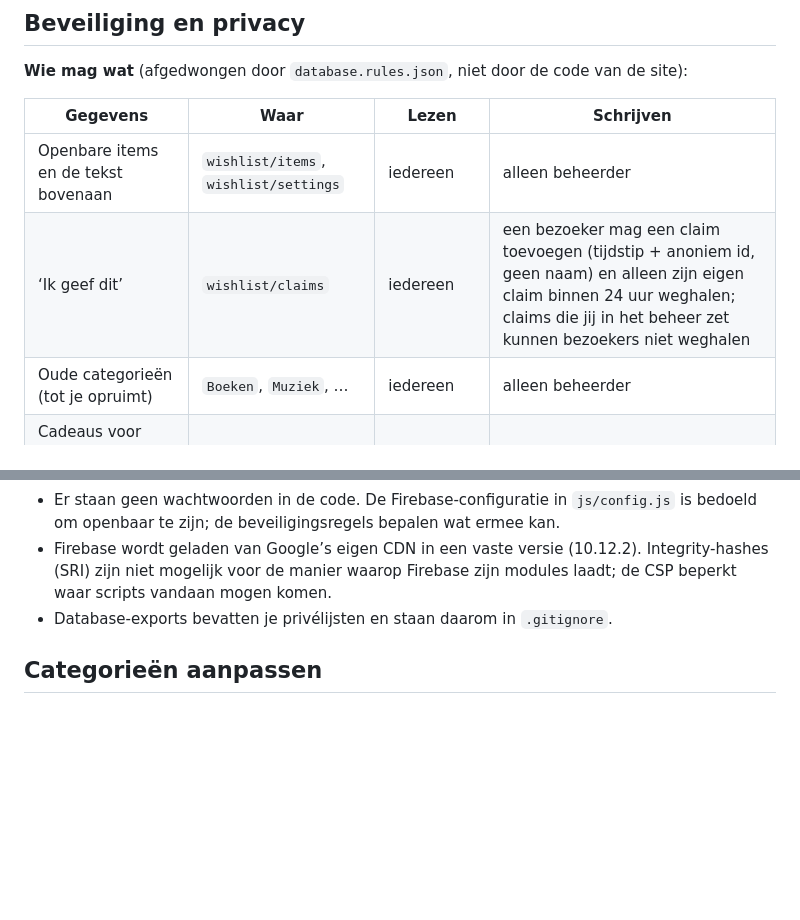
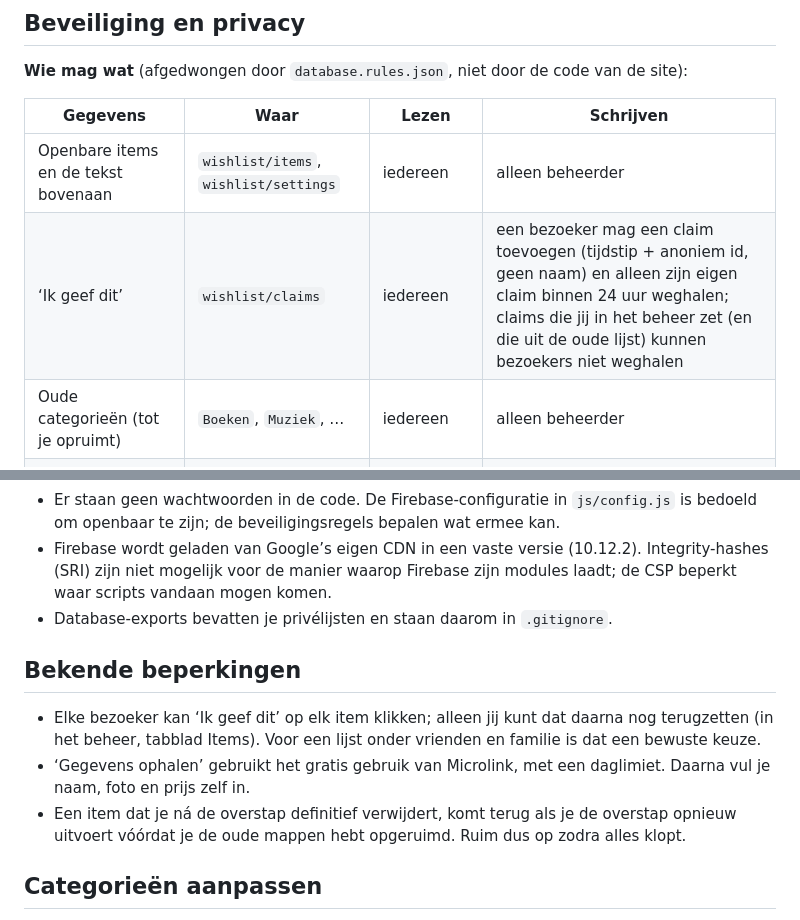
Before and after one commit to ThijmenMeesvg/Verlanglijst, a Markdown page: README.md, 2 parts joined by grey strips. Drawn GitHub-style; blank space fills up the shorter version.

Commit message:
Document known limitations in the README
Co-Authored-By: Claude Opus 5.5 <noreply@anthropic.com>
Claude-Session: https://claude.ai/code/session_01FTfvKveBcg4C5V6xpjPqY6

```diff
--- a/README.md
+++ b/README.md
@@ -87,7 +87,7 @@ Na stap 6 mogen de zeven regels voor `Boeken` t/m `Overig` onderaan `database.ru
 | Gegevens | Waar | Lezen | Schrijven |
 |---|---|---|---|
 | Openbare items en de tekst bovenaan | `wishlist/items`, `wishlist/settings` | iedereen | alleen beheerder |
-| ‘Ik geef dit’ | `wishlist/claims` | iedereen | een bezoeker mag een claim toevoegen (tijdstip + anoniem id, geen naam) en alleen zijn eigen claim binnen 24 uur weghalen; claims die jij in het beheer zet kunnen bezoekers niet weghalen |
+| ‘Ik geef dit’ | `wishlist/claims` | iedereen | een bezoeker mag een claim toevoegen (tijdstip + anoniem id, geen naam) en alleen zijn eigen claim binnen 24 uur weghalen; claims die jij in het beheer zet (en die uit de oude lijst) kunnen bezoekers niet weghalen |
 | Oude categorieën (tot je opruimt) | `Boeken`, `Muziek`, … | iedereen | alleen beheerder |
 | Cadeaus voor anderen, Voor mezelf, archief, bewaarde links | `private/…` | alleen beheerder | alleen beheerder |
 | Wie beheerder is | `admins` | alleen je eigen regel | alleen via de Console |
@@ -103,6 +103,12 @@ Na stap 6 mogen de zeven regels voor `Boeken` t/m `Overig` onderaan `database.ru
 - Firebase wordt geladen van Google’s eigen CDN in een vaste versie (10.12.2). Integrity-hashes (SRI) zijn niet mogelijk voor de manier waarop Firebase zijn modules laadt; de CSP beperkt waar scripts vandaan mogen komen.
 - Database-exports bevatten je privélijsten en staan daarom in `.gitignore`.
 
+## Bekende beperkingen
+
+- Elke bezoeker kan ‘Ik geef dit’ op elk item klikken; alleen jij kunt dat daarna nog terugzetten (in het beheer, tabblad Items). Voor een lijst onder vrienden en familie is dat een bewuste keuze.
+- ‘Gegevens ophalen’ gebruikt het gratis gebruik van Microlink, met een daglimiet. Daarna vul je naam, foto en prijs zelf in.
+- Een item dat je ná de overstap definitief verwijdert, komt terug als je de overstap opnieuw uitvoert vóórdat je de oude mappen hebt opgeruimd. Ruim dus op zodra alles klopt.
+
 ## Categorieën aanpassen
 
 Pas de lijst `CATEGORIES` aan in [`js/config.js`](js/config.js). Een `id` die al gebruikt wordt niet meer veranderen; items onthouden hun categorie via dat id.
```
